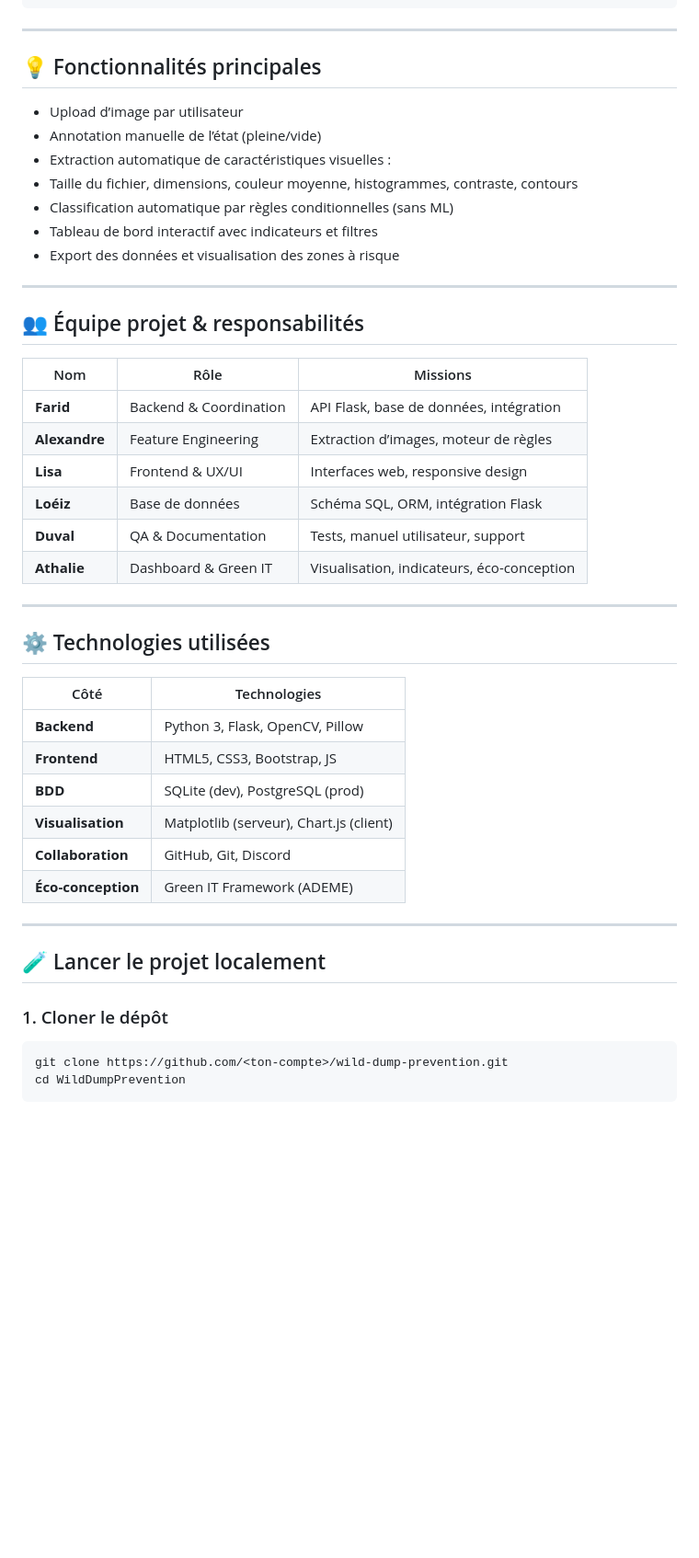
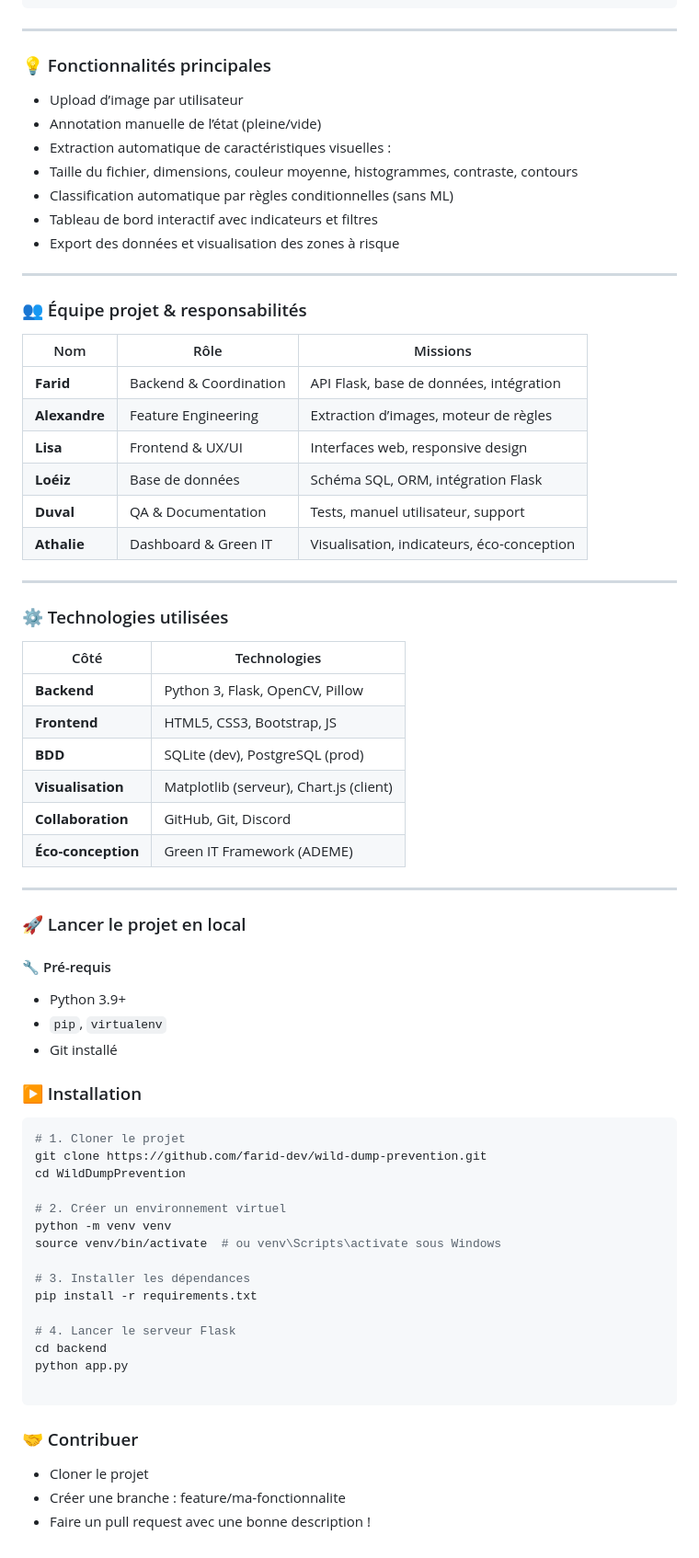
Before and after one commit to Camed23/WildDumpPrevention, a Markdown page: README.md, the part around the change. Shown at 92% size. Rendered like a GitHub page; blank space fills up the shorter version.

````diff
--- a/README.md
+++ b/README.md
@@ -67,7 +67,7 @@ WildDumpPrevention/
 ```
 ---
 
-## 💡 Fonctionnalités principales
+### 💡 Fonctionnalités principales
 
 - Upload d’image par utilisateur
 - Annotation manuelle de l’état (pleine/vide)
@@ -79,7 +79,7 @@ WildDumpPrevention/
 
 ---
 
-## 👥 Équipe projet & responsabilités
+### 👥 Équipe projet & responsabilités
 
 | Nom           | Rôle                   | Missions                                   |
 | ------------- | ---------------------- | ------------------------------------------ |
@@ -92,7 +92,7 @@ WildDumpPrevention/
 
 ---
 
-## ⚙️ Technologies utilisées
+### ⚙️ Technologies utilisées
 | Côté               | Technologies                            |
 | ------------------ | --------------------------------------- |
 | **Backend**        | Python 3, Flask, OpenCV, Pillow         |
@@ -104,10 +104,35 @@ WildDumpPrevention/
 
 ---
 
-## 🧪 Lancer le projet localement
+### 🚀 Lancer le projet en local
 
-### 1. Cloner le dépôt
+#### 🔧 Pré-requis
+- Python 3.9+
+- `pip`, `virtualenv`
+- Git installé
+
+### ▶️ Installation
+
 ```bash
-git clone https://github.com/<ton-compte>/wild-dump-prevention.git
+# 1. Cloner le projet
+git clone https://github.com/farid-dev/wild-dump-prevention.git
 cd WildDumpPrevention
+
+# 2. Créer un environnement virtuel
+python -m venv venv
+source venv/bin/activate  # ou venv\Scripts\activate sous Windows
+
+# 3. Installer les dépendances
+pip install -r requirements.txt
+
+# 4. Lancer le serveur Flask
+cd backend
+python app.py
+
 ```
+
+### 🤝 Contribuer
+
+- Cloner le projet
+- Créer une branche : feature/ma-fonctionnalite
+- Faire un pull request avec une bonne description !
````
